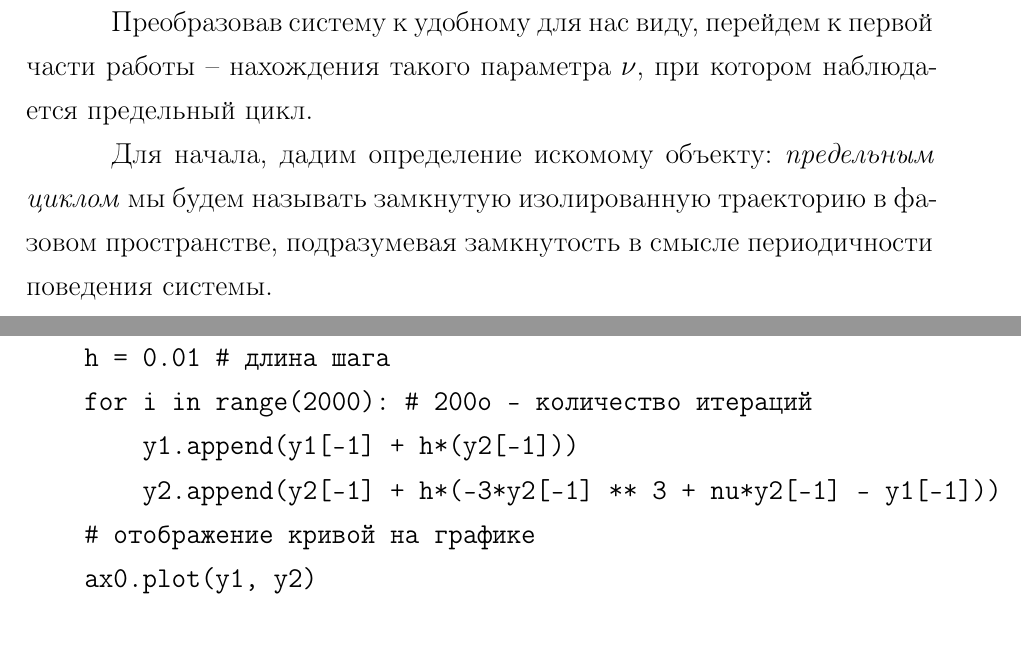
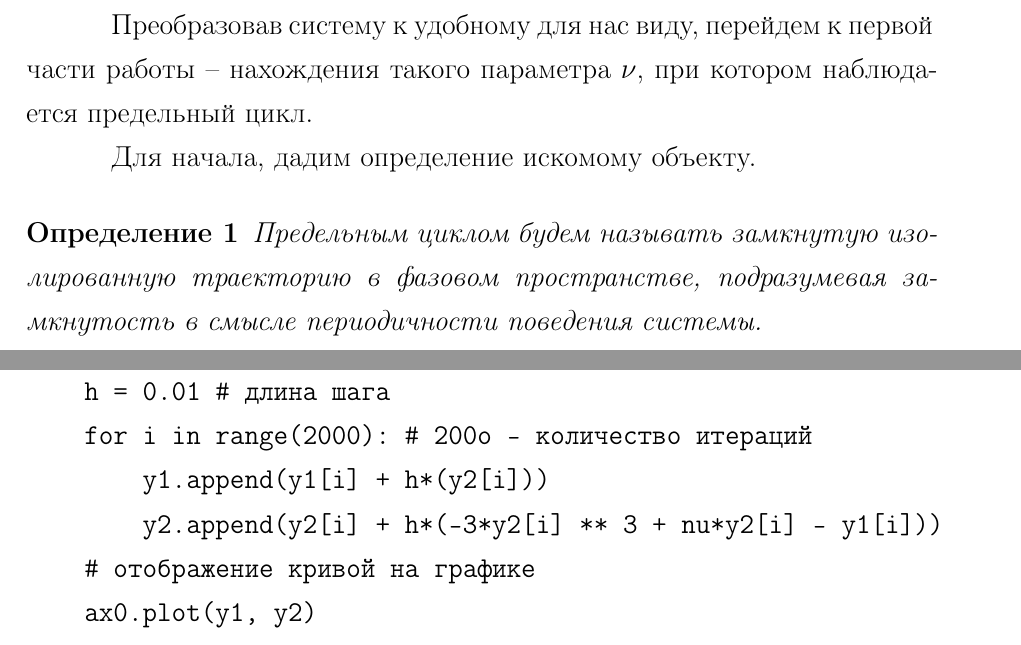
Before and after one commit to Suhoy95/CM-report, a LaTeX document (rpz.tex, which reads chapter-1.tex): two parts of pages 4 and 7 of 30, joined at a grey line, cut so that both start at the same text. Compiled offline with pdfLaTeX; a LaTeX package or settings file that is missing is left out.

Commit message:
корректировка 1 лабораторной работы

```diff
--- a/chapter-1.tex
+++ b/chapter-1.tex
@@ -35,9 +35,13 @@ $y_1$ и $y_2$ (Система уравнений \ref{lab:eq:3}). В дальн
 Преобразовав систему к удобному для нас виду, перейдем к первой части работы --
 нахождения такого параметра $\nu$, при котором наблюдается предельный цикл.
 
-Для начала, дадим определение искомому объекту: \textit{предельным циклом} мы
-будем называть замкнутую изолированную траекторию в фазовом пространстве,
-подразумевая замкнутость в смысле периодичности поведения системы.
+Для начала, дадим определение искомому объекту.
+
+\begin{definition}\label{lab:def:cycle}
+  Предельным циклом будем называть замкнутую изолированную траекторию
+  в фазовом пространстве, подразумевая замкнутость в смысле периодичности
+  поведения системы.
+\end{definition}
 
 Таким образом, нам нужно построить фазовый портрет нашей системы, на котором
 нужно будет обнаружить искомую замкнутую линию. Для этого, зная зависимость
@@ -101,8 +105,8 @@ def line(y1_0, y2_0):
     y2 = [y2_0]
     h = 0.01 # длина шага
     for i in range(2000): # 200o - количество итераций
-        y1.append(y1[-1] + h*(y2[-1]))
-        y2.append(y2[-1] + h*(-3*y2[-1] ** 3 + nu*y2[-1] - y1[-1]))
+        y1.append(y1[i] + h*(y2[i]))
+        y2.append(y2[i] + h*(-3*y2[i] ** 3 + nu*y2[i] - y1[i]))
     # отображение кривой на графике
     ax0.plot(y1, y2)
 
--- a/rpz.tex
+++ b/rpz.tex
@@ -19,6 +19,10 @@
 \floatstyle{ruled}
 \newfloat{program}{th}{lop}
 \floatname{program}{Листинг}
+
+
+\newtheorem{theorem}{Теорема}
+\newtheorem{definition}{Определение}
 
 \begin{document}
 
```
Also changed, not shown: listings/lab1.py (+3 -3 lines), figures/1_cycle.png, figures/1_streamplot.png.
